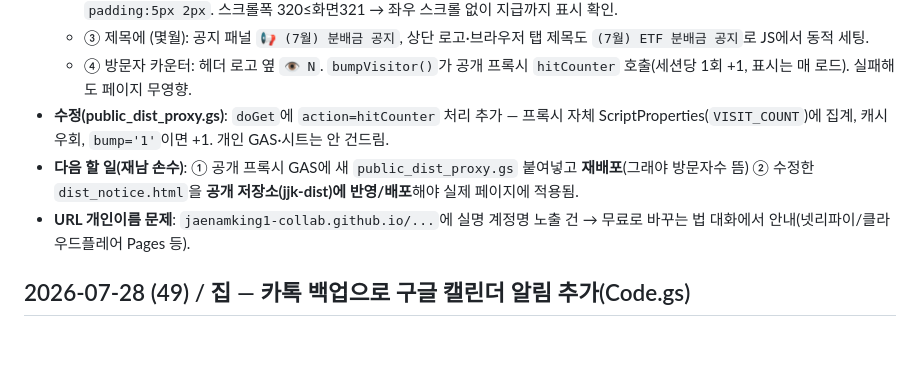
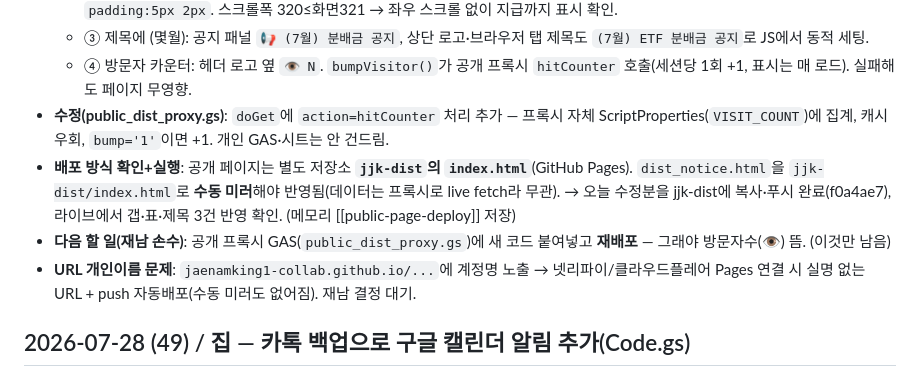
Before and after one commit to jaenamking1-collab/jjk, a Markdown page: WORKLOG.md, the part around the change. Drawn GitHub-style; blank space fills up the shorter version.

Commit message:
WORKLOG: 공개 페이지(jjk-dist) 배포 방식 확인 + 오늘 UI 수정분 라이브 반영 기록
Co-Authored-By: Claude Opus 4.8 <noreply@anthropic.com>

```diff
--- a/WORKLOG.md
+++ b/WORKLOG.md
@@ -17,8 +17,9 @@
   - ③ 제목에 (몇월): 공지 패널 `📢 (7월) 분배금 공지`, 상단 로고·브라우저 탭 제목도 `(7월) ETF 분배금 공지`로 JS에서 동적 세팅.
   - ④ 방문자 카운터: 헤더 로고 옆 `👁 N`. `bumpVisitor()`가 공개 프록시 `hitCounter` 호출(세션당 1회 +1, 표시는 매 로드). 실패해도 페이지 무영향.
 - **수정(public_dist_proxy.gs)**: `doGet`에 `action=hitCounter` 처리 추가 — 프록시 자체 ScriptProperties(`VISIT_COUNT`)에 집계, 캐시 우회, `bump='1'`이면 +1. 개인 GAS·시트는 안 건드림.
-- **다음 할 일(재남 손수)**: ① 공개 프록시 GAS에 새 `public_dist_proxy.gs` 붙여넣고 **재배포**(그래야 방문자수 뜸) ② 수정한 `dist_notice.html`을 **공개 저장소(jjk-dist)에 반영/배포**해야 실제 페이지에 적용됨.
-- **URL 개인이름 문제**: `jaenamking1-collab.github.io/...`에 실명 계정명 노출 건 → 무료로 바꾸는 법 대화에서 안내(넷리파이/클라우드플레어 Pages 등).
+- **배포 방식 확인+실행**: 공개 페이지는 별도 저장소 **`jjk-dist`의 `index.html`**(GitHub Pages). `dist_notice.html`을 `jjk-dist/index.html`로 **수동 미러**해야 반영됨(데이터는 프록시로 live fetch라 무관). → 오늘 수정분을 jjk-dist에 복사·푸시 완료(f0a4ae7), 라이브에서 갭·표·제목 3건 반영 확인. (메모리 [[public-page-deploy]] 저장)
+- **다음 할 일(재남 손수)**: 공개 프록시 GAS(`public_dist_proxy.gs`)에 새 코드 붙여넣고 **재배포** — 그래야 방문자수(👁) 뜸. (이것만 남음)
+- **URL 개인이름 문제**: `jaenamking1-collab.github.io/...`에 계정명 노출 → 넷리파이/클라우드플레어 Pages 연결 시 실명 없는 URL + push 자동배포(수동 미러도 없어짐). 재남 결정 대기.
 
 ## 2026-07-28 (49) / 집 — 카톡 백업으로 구글 캘린더 알림 추가(Code.gs)
 - **배경**: 카톡 '나에게 보내기'가 씹힐 때를 대비해, 새 분배 공지 감지 시 **구글 캘린더에도 "지금 울리는" 일정을 자동 등록**. 폰 구글 캘린더 앱 알림이 확실한 백업. (네이버·카카오 달력은 구글 구독 방식이면 동기화 지연/알람 누락 가능 → 보너스 취급.)
```
